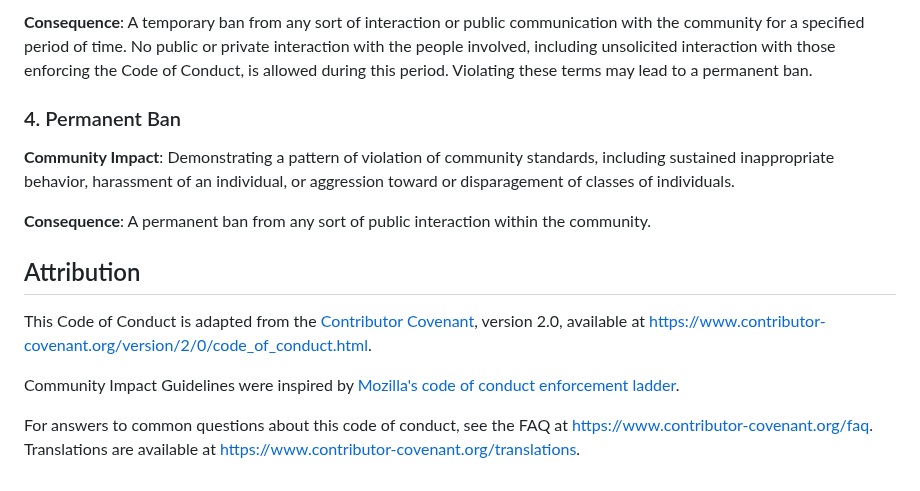
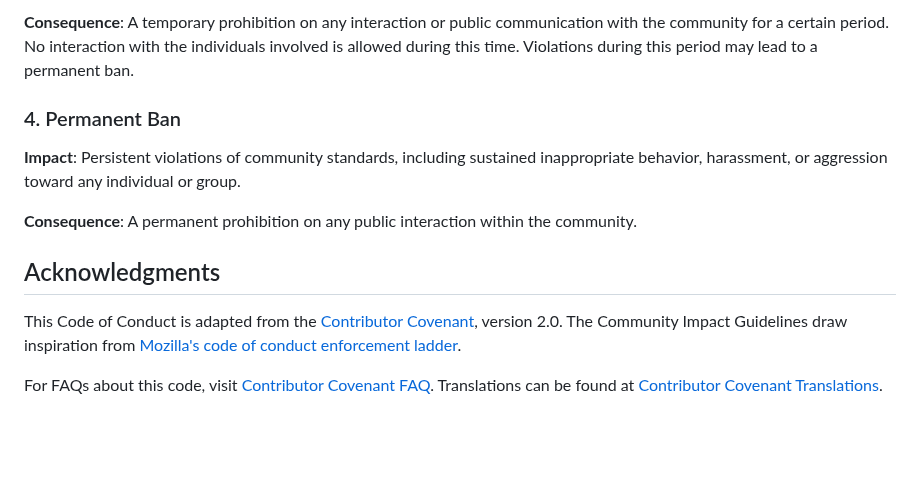
Before and after one commit to Shentia/PlayOn-Youtube-Music-APP, a Markdown page: CODE_OF_CONDUCT.md, the part around one of its changes. GitHub-like rendering; blank space fills up the shorter version.

```diff
--- a/CODE_OF_CONDUCT.md
+++ b/CODE_OF_CONDUCT.md
@@ -99,30 +62,14 @@ sustained inappropriate behavior.
 
-**Consequence**: A temporary ban from any sort of interaction or public
-communication with the community for a specified period of time. No public or
-private interaction with the people involved, including unsolicited interaction
-with those enforcing the Code of Conduct, is allowed during this period.
-Violating these terms may lead to a permanent ban.
+**Consequence**: A temporary prohibition on any interaction or public communication with the community for a certain period. No interaction with the individuals involved is allowed during this time. Violations during this period may lead to a permanent ban.
 
 ### 4. Permanent Ban
 
-**Community Impact**: Demonstrating a pattern of violation of community
-standards, including sustained inappropriate behavior,  harassment of an
-individual, or aggression toward or disparagement of classes of individuals.
+**Impact**: Persistent violations of community standards, including sustained inappropriate behavior, harassment, or aggression toward any individual or group.
 
-**Consequence**: A permanent ban from any sort of public interaction within
-the community.
+**Consequence**: A permanent prohibition on any public interaction within the community.
 
-## Attribution
+## Acknowledgments
 
-This Code of Conduct is adapted from the [Contributor Covenant][homepage],
-version 2.0, available at
-https://www.contributor-covenant.org/version/2/0/code_of_conduct.html.
+This Code of Conduct is adapted from the [Contributor Covenant](https://www.contributor-covenant.org), version 2.0. The Community Impact Guidelines draw inspiration from [Mozilla's code of conduct enforcement ladder](https://github.com/mozilla/diversity).
 
-Community Impact Guidelines were inspired by [Mozilla's code of conduct
-enforcement ladder](https://github.com/mozilla/diversity).
-
-[homepage]: https://www.contributor-covenant.org
-
-For answers to common questions about this code of conduct, see the FAQ at
-https://www.contributor-covenant.org/faq. Translations are available at
-https://www.contributor-covenant.org/translations.
+For FAQs about this code, visit [Contributor Covenant FAQ](https://www.contributor-covenant.org/faq). Translations can be found at [Contributor Covenant Translations](https://www.contributor-covenant.org/translations).
```
Also changed, not shown: other parts of CODE_OF_CONDUCT.md (+32 -69 lines).
